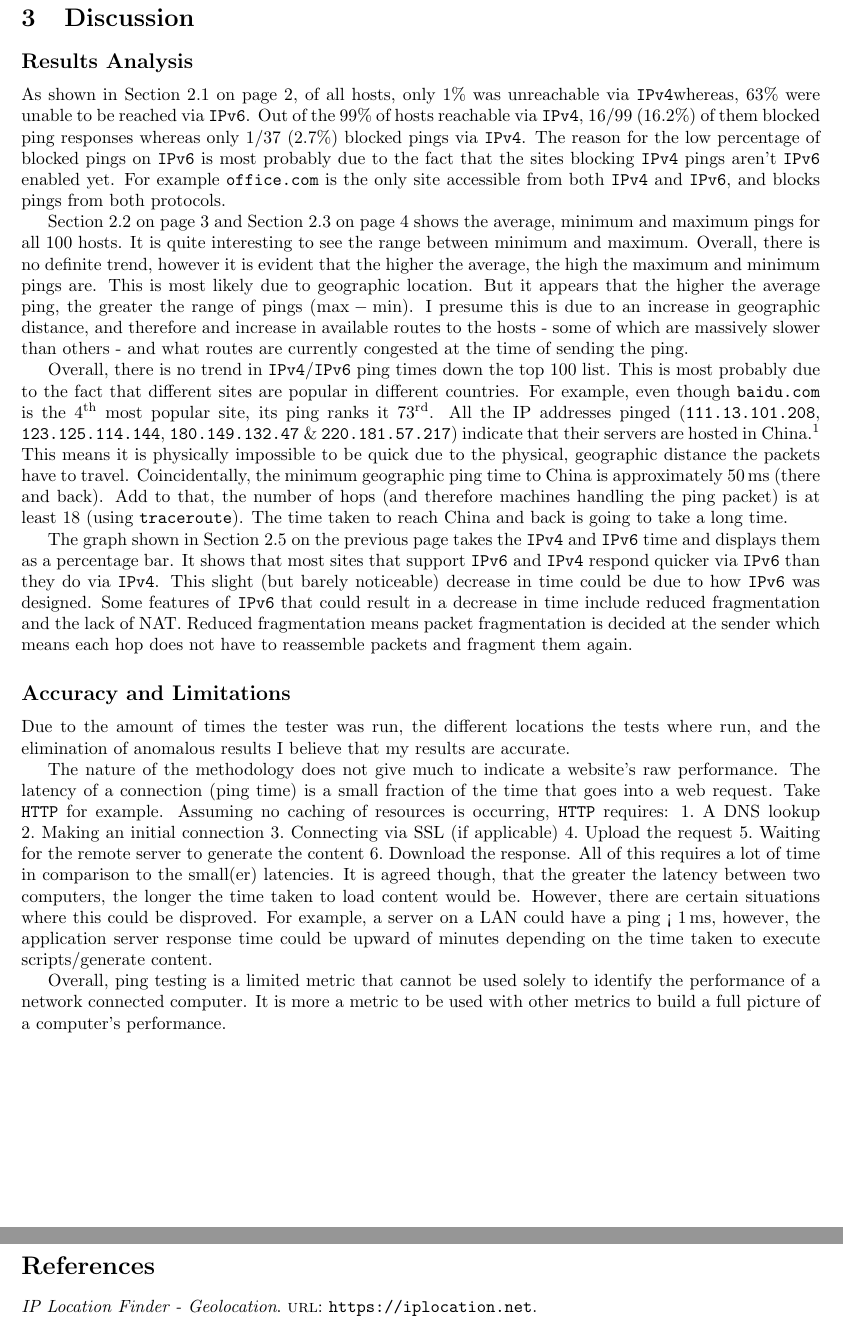
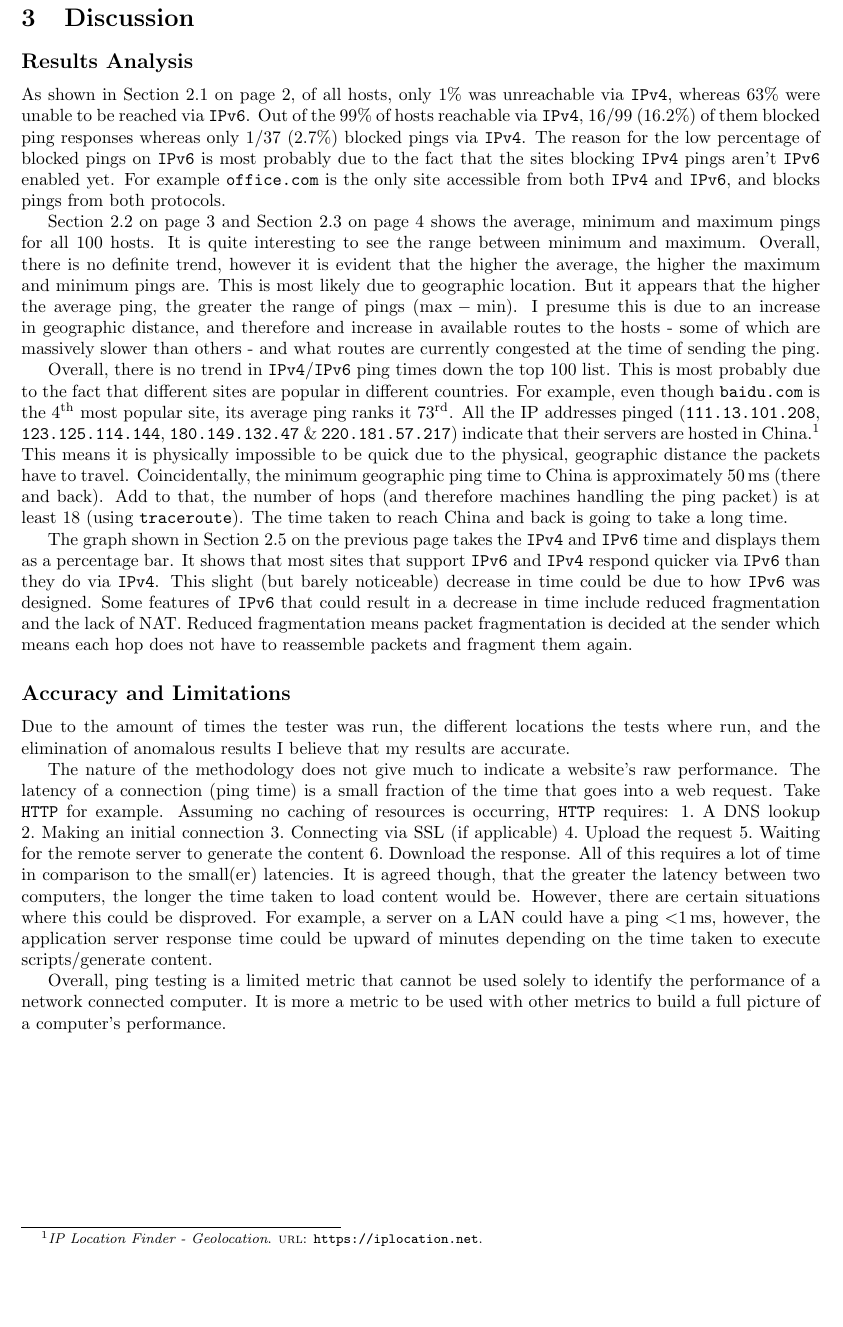
Before and after one commit to huwcbjones/COMP2207, a LaTeX problem sheet (Exercise_2/COMP2207_IPv4_IPv6_Performance_Report.tex): two parts of pages 8 and 9 of 9 before the commit and part of page 8 of 8 after it, the two joined at a grey line, cut so that both start at the same text, the shorter picture padded with empty space. Compiled offline with pdfLaTeX.

Commit message:
Finished?

```diff
--- a/Exercise_2/COMP2207_IPv4_IPv6_Performance_Report.tex
+++ b/Exercise_2/COMP2207_IPv4_IPv6_Performance_Report.tex
@@ -116,14 +116,14 @@ My \texttt{summary.sh} script was able to differentiate this when producing the
 \section{Discussion}
 \subsection*{Results Analysis}
 
-As shown in \Fref{sec:res_breakdown}, of all hosts, only 1\% was unreachable via \IPF whereas, 63\% were unable to be reached via \IPS.
+As shown in \Fref{sec:res_breakdown}, of all hosts, only 1\% was unreachable via {\IPF}, whereas 63\% were unable to be reached via \IPS.
 Out of the 99\% of hosts reachable via \IPF, $16/99$ (16.2\%) of them blocked ping responses whereas only $1/37$ (2.7\%) blocked pings via \IPF.
 The reason for the low percentage of blocked pings on {\IPS} is most probably due to the fact that the sites blocking {\IPF} pings aren't {\IPS} enabled yet.
 For example \texttt{office.com} is the only site accessible from both {\IPF} and {\IPS}, and blocks pings from both protocols.
 
 \Fref{sec:res_ipv4} and \Fref{sec:res_ipv6} shows the average, minimum and maximum pings for all 100 hosts.
 It is quite interesting to see the range between minimum and maximum.
-Overall, there is no definite trend, however it is evident that the higher the average, the high the maximum and minimum pings are.
+Overall, there is no definite trend, however it is evident that the higher the average, the higher the maximum and minimum pings are.
 This is most likely due to geographic location.
 But it appears that the higher the average ping, the greater the range of pings ($ \textrm{max} - \textrm{min}$).
 I presume this is due to an increase in geographic distance, and therefore and increase in available routes to the hosts -
@@ -131,7 +131,7 @@ I presume this is due to an increase in geographic distance, and therefore and i
 
 Overall, there is no trend in {\IPF}/{\IPS} ping times down the top 100 list.
 This is most probably due to the fact that different sites are popular in different countries.
-For example, even though \texttt{baidu.com} is the \nth{4} most popular site, its ping ranks it \nth{73}.
+For example, even though \texttt{baidu.com} is the \nth{4} most popular site, its average ping ranks it \nth{73}.
 All the IP addresses pinged (\texttt{111.13.101.208}, \texttt{123.125.114.144}, \texttt{180.149.132.47} \& \texttt{220.181.57.217})
   indicate that their servers are hosted in China.\footcite{ip_location}
 This means it is physically impossible to be quick due to the physical, geographic distance the packets have to travel.
@@ -162,12 +162,9 @@ Take \texttt{HTTP} for example. Assuming no caching of resources is occurring, \
 All of this requires a lot of time in comparison to the small(er) latencies.
 It is agreed though, that the greater the latency between two computers, the longer the time taken to load content would be.
 However, there are certain situations where this could be disproved.
-For example, a server on a LAN could have a ping < \SI{1}{\milli\second}, however, the application server response time could be upward of minutes
+For example, a server on a LAN could have a ping \textless \SI{1}{\milli\second}, however, the application server response time could be upward of minutes
 depending on the time taken to execute scripts/generate content.
 
 Overall, ping testing is a limited metric that cannot be used solely to identify the performance of a network connected computer.
 It is more a metric to be used with other metrics to build a full picture of a computer's performance.
-
-\newpage
-\printbibliography
 \end{document}
```
Also changed, not shown: 1 other file.
